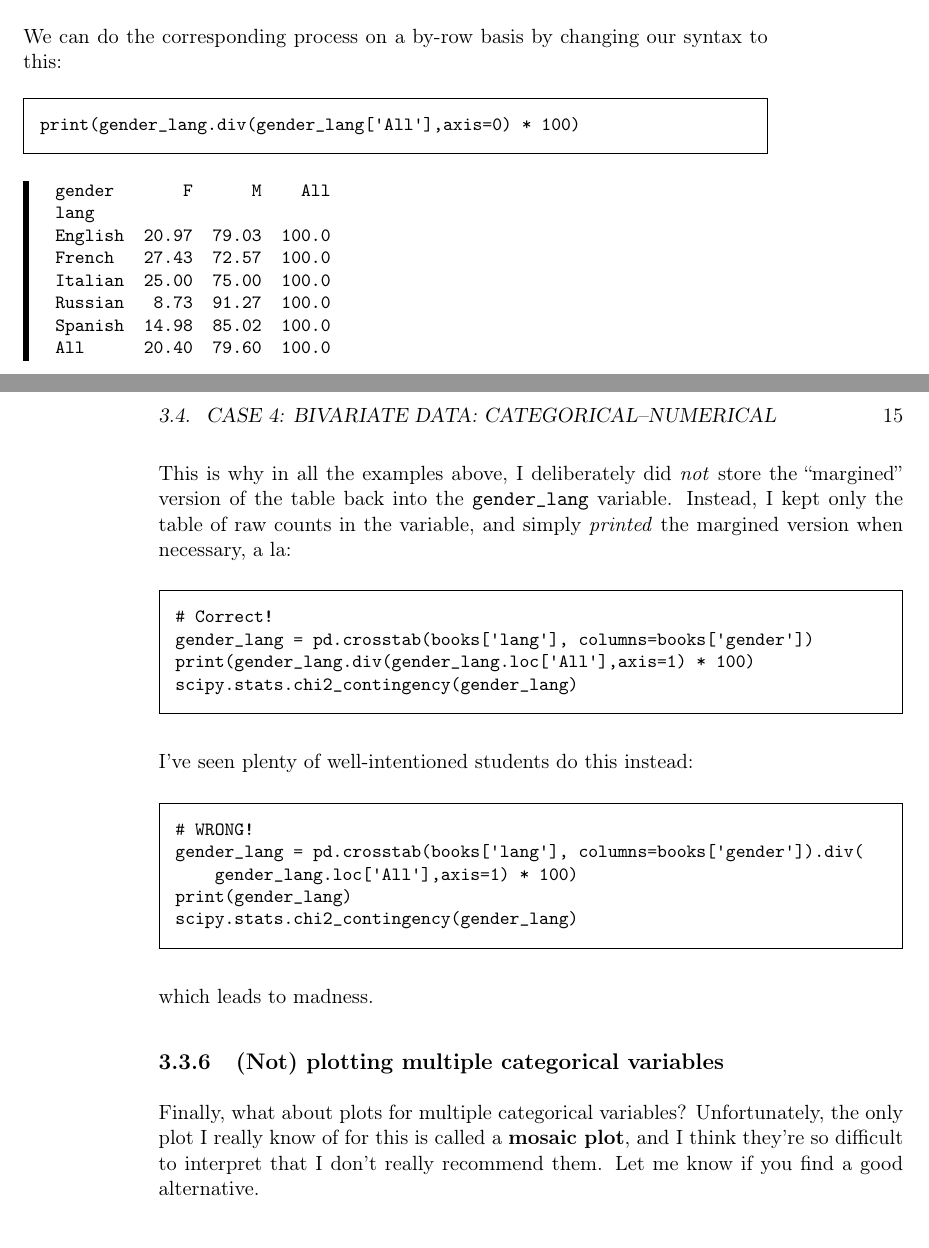
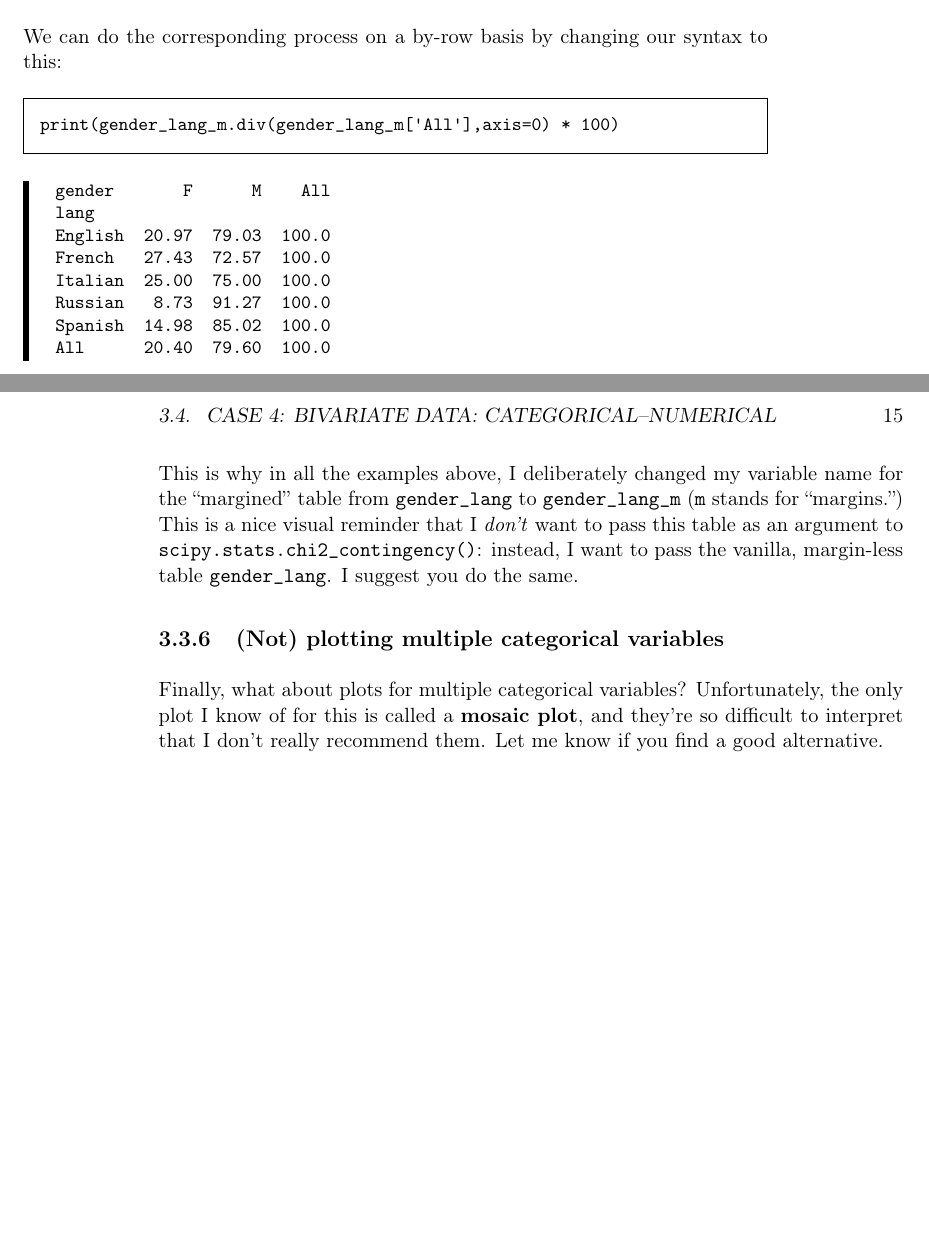
Before and after one commit to divilian/crystal-ball-2, a LaTeX book (foundations.tex, which reads edaExtensions.tex): two parts of pages 18 and 19 of 23, joined at a grey line, cut so that both start at the same text, the shorter picture padded with empty space. Compiled offline with pdfLaTeX.

Commit message:
Correct erroneous table-margin advice. Wordsmith.

```diff
--- a/edaExtensions.tex
+++ b/edaExtensions.tex
@@ -322,8 +326,10 @@ this:
 
 \index{div@\texttt{.div() (NumPy)}}
 
+\index{gender\_lang\_m@\texttt{gender\_lang\_m}}
+
 \begin{Verbatim}[fontsize=\small,samepage=true,frame=single,framesep=3mm]
-print(gender_lang.div(gender_lang['All'],axis=0) * 100)
+print(gender_lang_m.div(gender_lang_m['All'],axis=0) * 100)
 \end{Verbatim}
 \vspace{-.2in}
 
@@ -372,38 +380,21 @@ margins \textit{adds a row and a column to the table} (for the ``\texttt{All}''
 information) and if you give \texttt{chi2\_contingency()} this extraneous data
 it messes up the whole $\chi ^2$ computation.
 
-This is why in all the examples above, I deliberately did \textit{not} store
-the ``margined'' version of the table back into the \texttt{gender\_lang}
-variable. Instead, I kept only the table of raw counts in the variable, and
-simply \textit{printed} the margined version when necessary, a la:
-
-\begin{Verbatim}[fontsize=\small,samepage=true,frame=single,framesep=3mm]
-# Correct!
-gender_lang = pd.crosstab(books['lang'], columns=books['gender'])
-print(gender_lang.div(gender_lang.loc['All'],axis=1) * 100)
-scipy.stats.chi2_contingency(gender_lang)
-\end{Verbatim}
-
-I've seen plenty of well-intentioned students do this instead:
-
-\begin{Verbatim}[fontsize=\small,samepage=true,frame=single,framesep=3mm]
-# WRONG!
-gender_lang = pd.crosstab(books['lang'], columns=books['gender']).div(
-    gender_lang.loc['All'],axis=1) * 100)
-print(gender_lang)
-scipy.stats.chi2_contingency(gender_lang)
-\end{Verbatim}
-
-which leads to madness.
+This is why in all the examples above, I deliberately changed my variable name
+for the ``margined'' table from \texttt{gender\_lang} to
+\texttt{gender\_lang\_m} (\texttt{m} stands for ``margins.'') This is a nice
+visual reminder that I \textit{don't} want to pass this table as an argument to
+\texttt{scipy.stats.chi2\_contingency()}: instead, I want to pass the vanilla,
+margin-less table \texttt{gender\_lang}. I suggest you do the same.
 
 \subsection{(Not) plotting multiple categorical variables}
 
 \index{mosaic plot}
 
 Finally, what about plots for multiple categorical variables? Unfortunately,
-the only plot I really know of for this is called a \textbf{mosaic plot}, and I
-think they're so difficult to interpret that I don't really recommend them. Let
-me know if you find a good alternative.
+the only plot I know of for this is called a \textbf{mosaic plot}, and they're
+so difficult to interpret that I don't really recommend them. Let me know if
+you find a good alternative.
 
 \label{marginsEnd}
 
```
Also changed, not shown: edaExtensions.tex (60 more changed lines).
